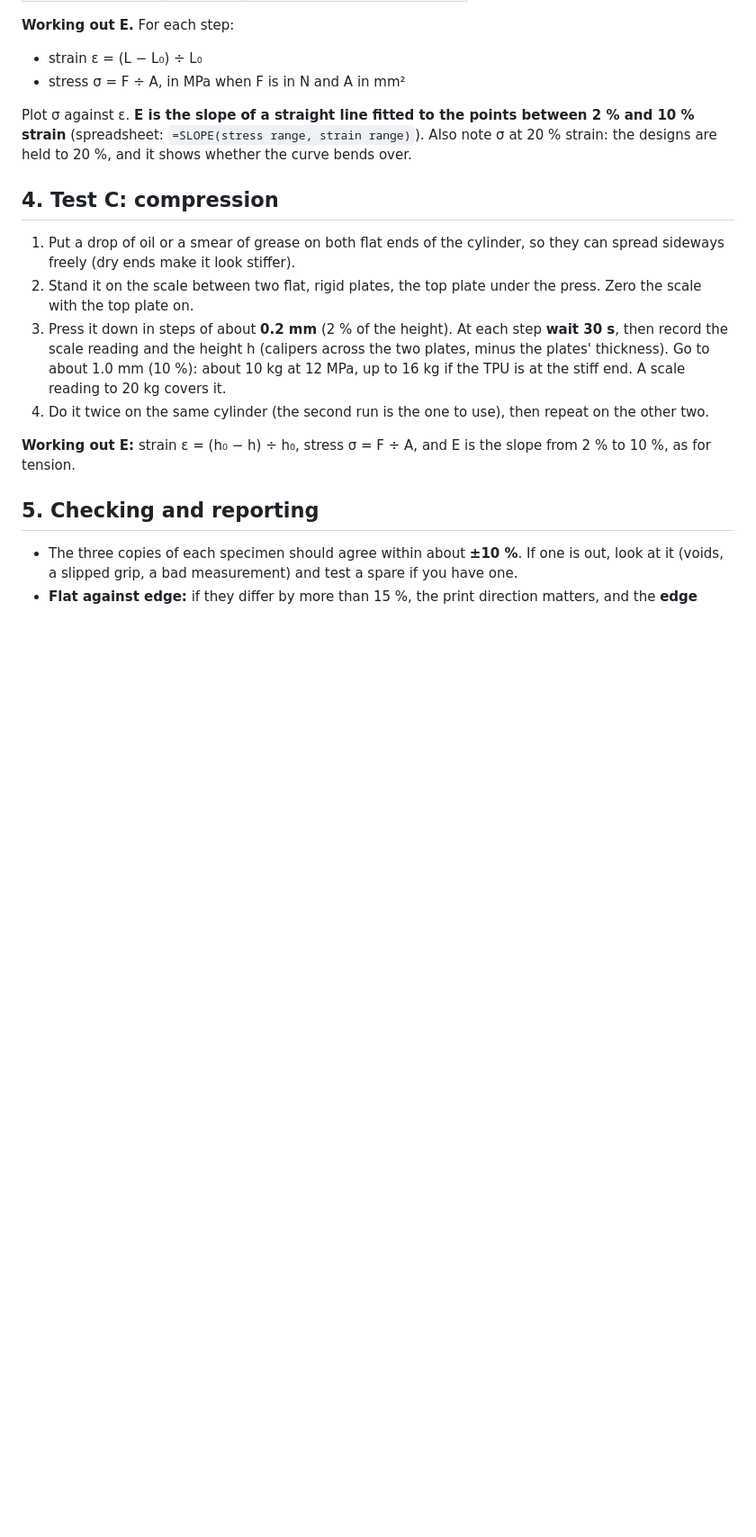
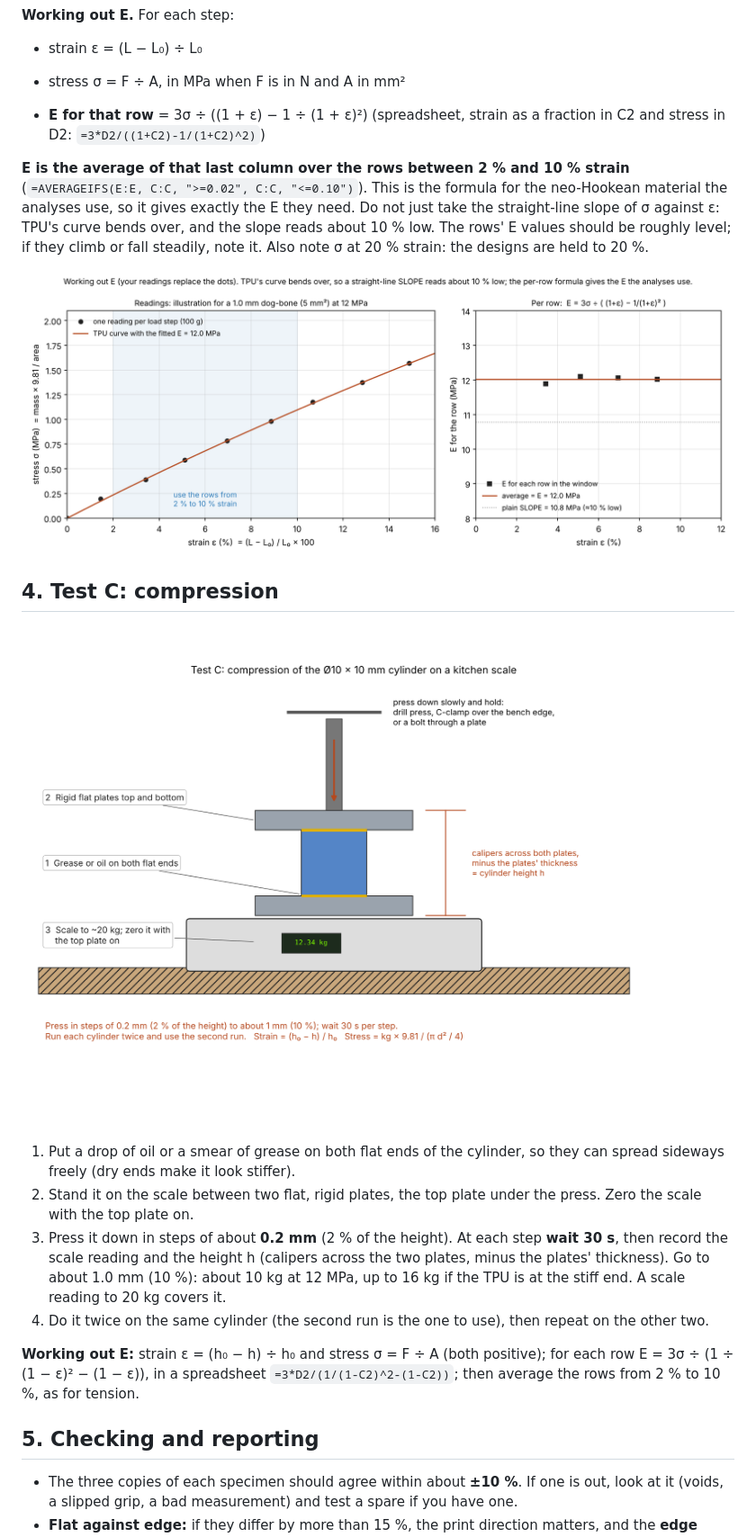
Before and after one commit to Melle2006/BARNES_UI, a Markdown page: docs/12-tpu-specimen-test-procedure.md, the part around one of its changes. Shown at 90% size. Rendered like a GitHub page; pictures changed too: docs/figures/specimen_tests/compression_setup.png (added), docs/figures/specimen_tests/worked_example.png (added); blank space fills up the shorter version.

```diff
--- a/docs/12-tpu-specimen-test-procedure.md
+++ b/docs/12-tpu-specimen-test-procedure.md
@@ -84,11 +88,21 @@ Approximate load for 15 % strain (×0.45 to ×1.6 if E is at the ends of its ran
 * strain ε = (L − L₀) ÷ L₀
 * stress σ = F ÷ A, in MPa when F is in N and A in mm²
 
-Plot σ against ε. **E is the slope of a straight line fitted to the points between 2 %
-and 10 % strain** (spreadsheet: `=SLOPE(stress range, strain range)`). Also note σ at 20 %
-strain: the designs are held to 20 %, and it shows whether the curve bends over.
+* **E for that row** = 3σ ÷ ((1 + ε) − 1 ÷ (1 + ε)²)
+  (spreadsheet, strain as a fraction in C2 and stress in D2: `=3*D2/((1+C2)-1/(1+C2)^2)`)
+
+**E is the average of that last column over the rows between 2 % and 10 % strain**
+(`=AVERAGEIFS(E:E, C:C, ">=0.02", C:C, "<=0.10")`). This is the formula for the
+neo-Hookean material the analyses use, so it gives exactly the E they need. Do not just
+take the straight-line slope of σ against ε: TPU's curve bends over, and the slope reads
+about 10 % low. The rows' E values should be roughly level; if they climb or fall steadily,
+note it. Also note σ at 20 % strain: the designs are held to 20 %.
+
+![Working out E from the readings](figures/specimen_tests/worked_example.png)
 
 ## 4. Test C: compression
+
+![Compression set-up on a kitchen scale](figures/specimen_tests/compression_setup.png)
 
 1. Put a drop of oil or a smear of grease on both flat ends of the cylinder, so they can
    spread sideways freely (dry ends make it look stiffer).
@@ -101,8 +115,9 @@ strain: the designs are held to 20 %, and it shows whether the curve bends over.
 4. Do it twice on the same cylinder (the second run is the one to use), then repeat on
    the other two.
 
-**Working out E:** strain ε = (h₀ − h) ÷ h₀, stress σ = F ÷ A, and E is the slope from
-2 % to 10 %, as for tension.
+**Working out E:** strain ε = (h₀ − h) ÷ h₀ and stress σ = F ÷ A (both positive); for each
+row E = 3σ ÷ (1 ÷ (1 − ε)² − (1 − ε)), in a spreadsheet `=3*D2/(1/(1-C2)^2-(1-C2))`; then
+average the rows from 2 % to 10 %, as for tension.
 
 ## 5. Checking and reporting
 
```
Also changed, not shown: other parts of docs/12-tpu-specimen-test-procedure.md (+4 -0 lines), docs/figures/specimen_tests/print_orientation.png (added), docs/figures/specimen_tests/tension_setup.png (added), 2 other files.
